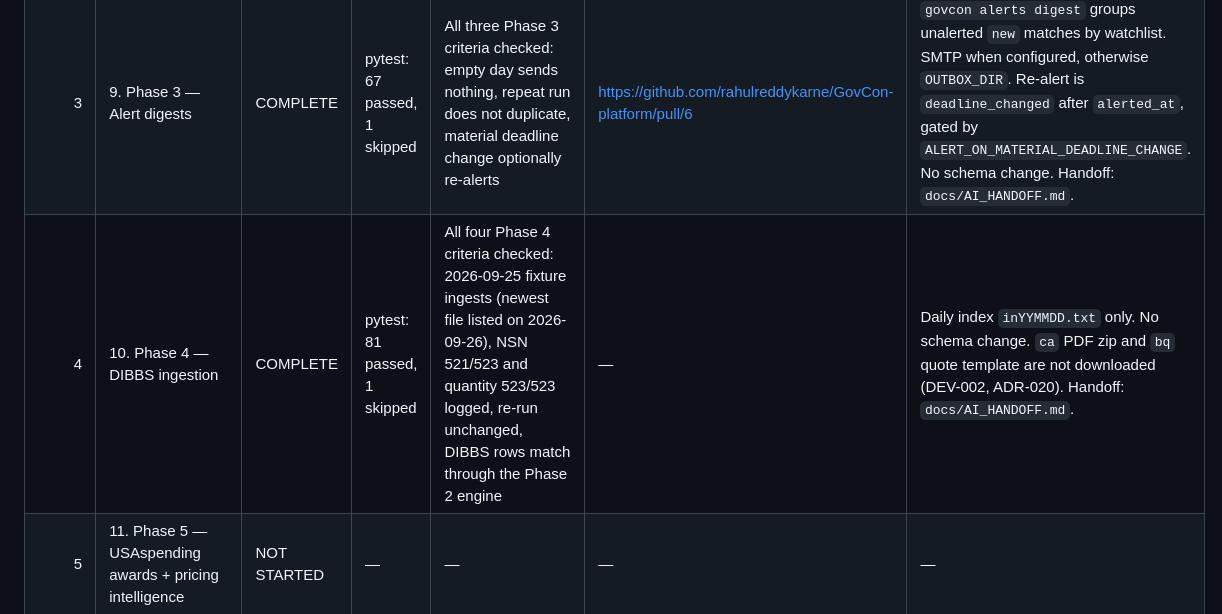
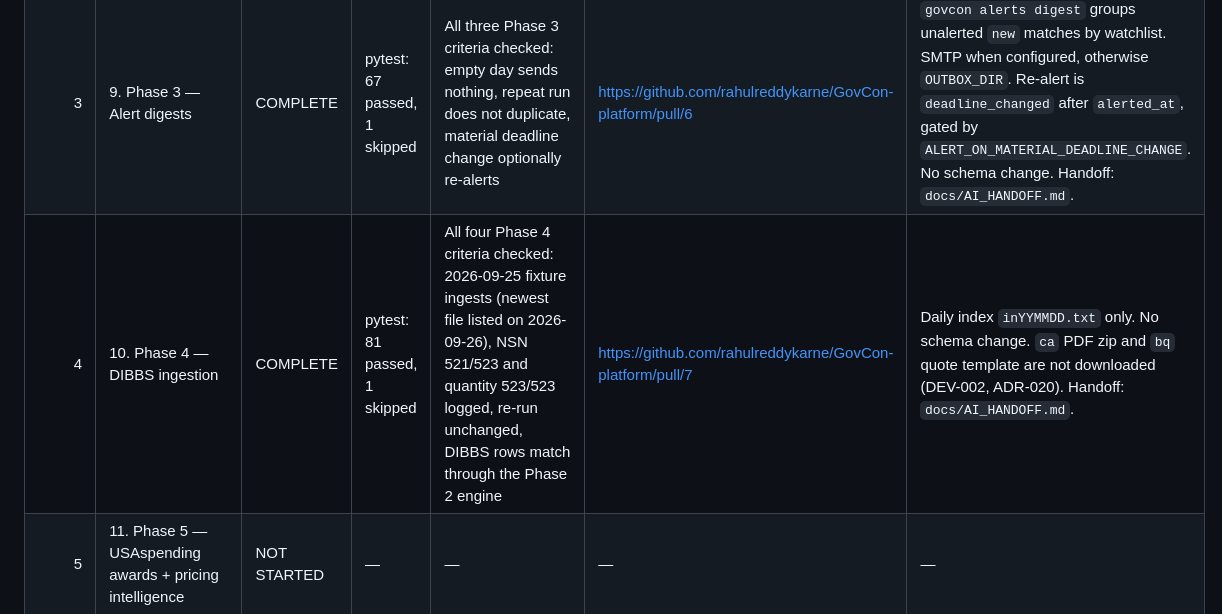
Before and after one commit to rahulreddykarne/GovCon-platform, a Markdown page: IMPLEMENTATION_STATUS.md, the part around the change. Rendered like a GitHub page.

```diff
--- a/IMPLEMENTATION_STATUS.md
+++ b/IMPLEMENTATION_STATUS.md
@@ -8,7 +8,7 @@ Use one row per phase. Update after every implementation session.
 | 1 | 7. Phase 1 — SAM.gov opportunity ingestion + snapshot history | COMPLETE | pytest: 37 passed, 1 skipped | All five Phase 1 criteria checked. Unchanged fixture, changed snapshot, deadline_changed, and raw JSON pass. Live pull is skipped unless SAM_API_KEY is set; it was unset here. | https://github.com/rahulreddykarne/GovCon-platform/pull/3 | SAM.gov v2 search verified 2026-09-26 (ADR-015). No schema change. Archive sweep is local. Description and attachment bytes are not downloaded. Handoff: `docs/AI_HANDOFF.md`. |
 | 2 | 8. Phase 2 — Watchlist matching engine | COMPLETE | pytest: 50 passed, 1 skipped | All six Phase 2 criteria checked: PSC prefix, NAICS prefix, exclude veto, wildcard empty group, unknown estimated value, idempotent match upsert | https://github.com/rahulreddykarne/GovCon-platform/pull/5 | Deterministic rule engine with explainable `matched_on` evidence. CLI: `govcon match run`, `govcon match rebuild --watchlist N`, `govcon watchlist add/list/edit/disable`. No schema change. Handoff: `docs/AI_HANDOFF.md`. |
 | 3 | 9. Phase 3 — Alert digests | COMPLETE | pytest: 67 passed, 1 skipped | All three Phase 3 criteria checked: empty day sends nothing, repeat run does not duplicate, material deadline change optionally re-alerts | https://github.com/rahulreddykarne/GovCon-platform/pull/6 | `govcon alerts digest` groups unalerted `new` matches by watchlist. SMTP when configured, otherwise `OUTBOX_DIR`. Re-alert is `deadline_changed` after `alerted_at`, gated by `ALERT_ON_MATERIAL_DEADLINE_CHANGE`. No schema change. Handoff: `docs/AI_HANDOFF.md`. |
-| 4 | 10. Phase 4 — DIBBS ingestion | COMPLETE | pytest: 81 passed, 1 skipped | All four Phase 4 criteria checked: 2026-09-25 fixture ingests (newest file listed on 2026-09-26), NSN 521/523 and quantity 523/523 logged, re-run unchanged, DIBBS rows match through the Phase 2 engine | — | Daily index `inYYMMDD.txt` only. No schema change. `ca` PDF zip and `bq` quote template are not downloaded (DEV-002, ADR-020). Handoff: `docs/AI_HANDOFF.md`. |
+| 4 | 10. Phase 4 — DIBBS ingestion | COMPLETE | pytest: 81 passed, 1 skipped | All four Phase 4 criteria checked: 2026-09-25 fixture ingests (newest file listed on 2026-09-26), NSN 521/523 and quantity 523/523 logged, re-run unchanged, DIBBS rows match through the Phase 2 engine | https://github.com/rahulreddykarne/GovCon-platform/pull/7 | Daily index `inYYMMDD.txt` only. No schema change. `ca` PDF zip and `bq` quote template are not downloaded (DEV-002, ADR-020). Handoff: `docs/AI_HANDOFF.md`. |
 | 5 | 11. Phase 5 — USAspending awards + pricing intelligence | NOT STARTED | — | — | — | — |
 | 6 | 12. Phase 6 — Vendors, contacts, and competitor intelligence | NOT STARTED | — | — | — | — |
 | 7 | 13. Phase 7 — Attachments + structured solicitation analysis | NOT STARTED | — | — | — | — |
```
Also changed, not shown: docs/AI_HANDOFF.md (+2 -1 lines).
